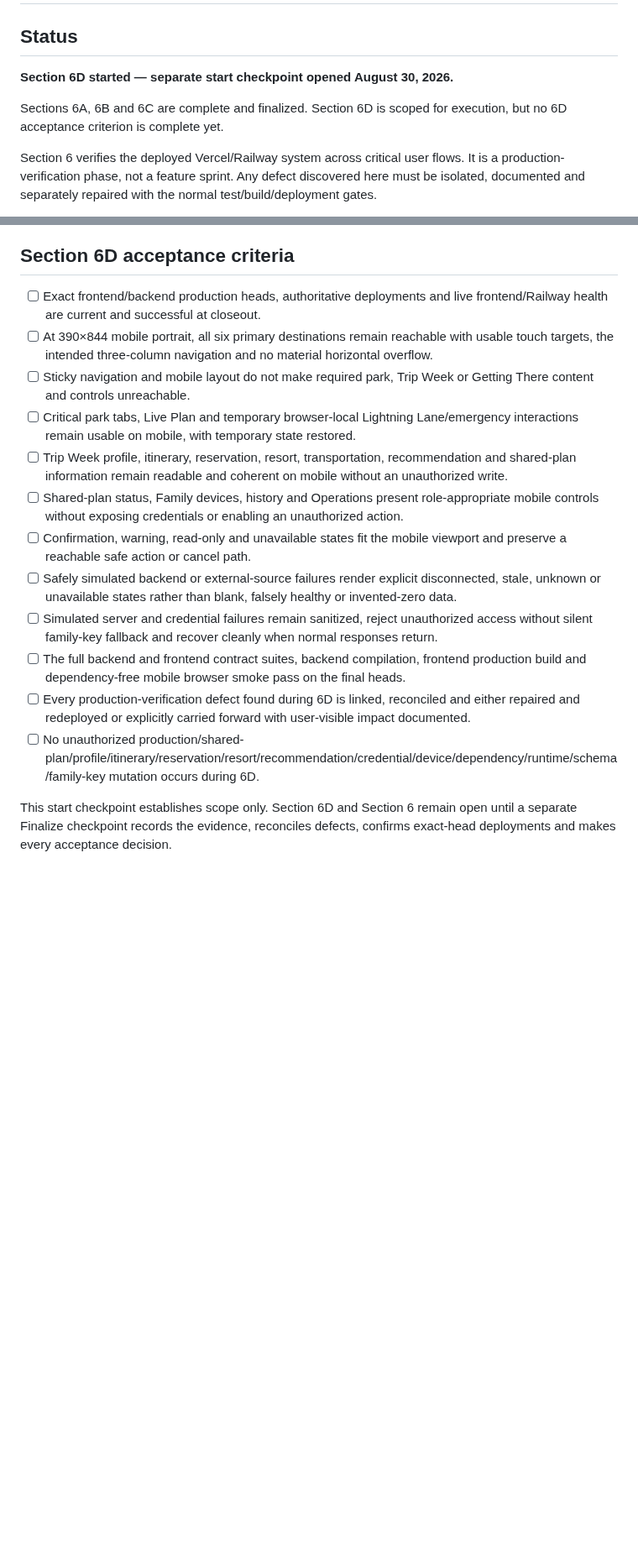
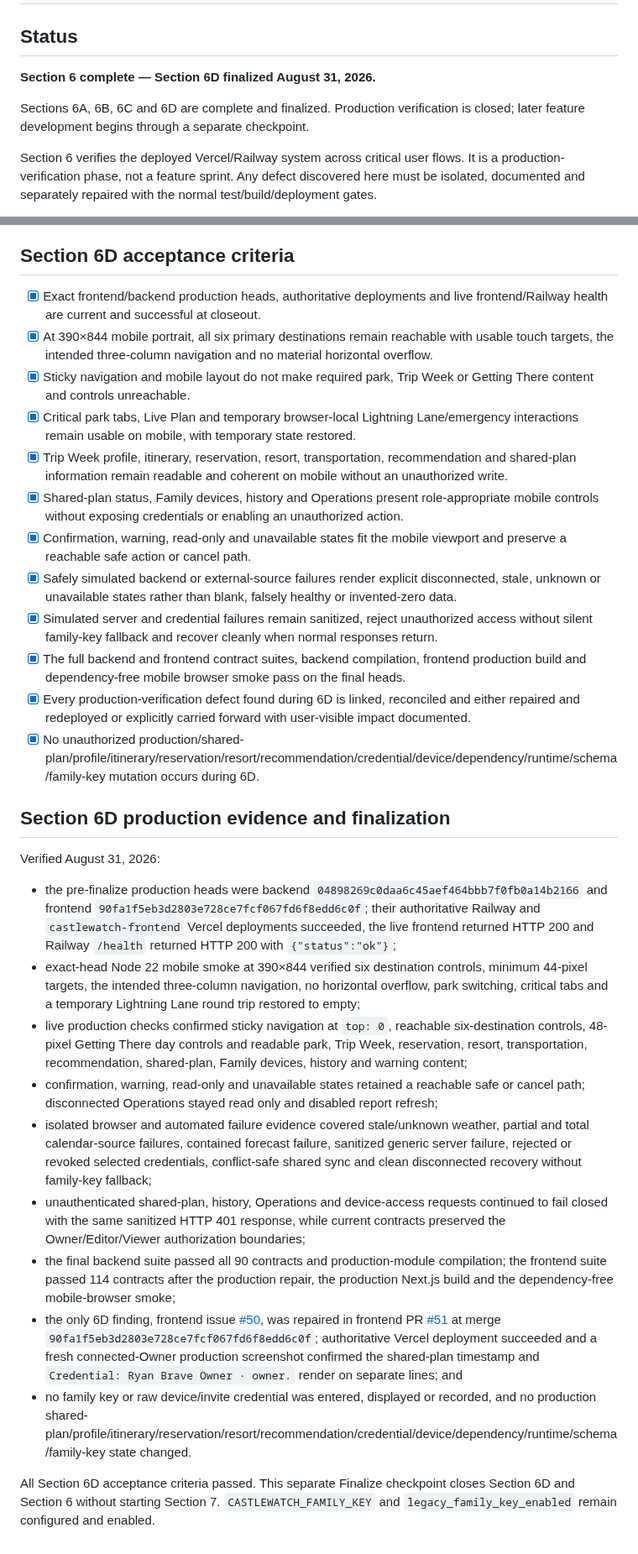
Before and after one commit to MileHighHoosier/castlewatch-2027, a Markdown page: docs/section-6-production-smoke.md, 2 parts joined by grey strips. Shown at 84% size. Rendered like a GitHub page; blank space fills up the shorter version.

Commit message:
Finalize Section 6D production verification (#60)
Record the completed mobile, failure-state, automated-gate, defect-reconciliation, and production evidence. Close Section 6 without starting Section 7.

Closes #53.

```diff
--- a/docs/section-6-production-smoke.md
+++ b/docs/section-6-production-smoke.md
@@ -2,9 +2,9 @@
 
 ## Status
 
-**Section 6D started — separate start checkpoint opened August 30, 2026.**
+**Section 6 complete — Section 6D finalized August 31, 2026.**
 
-Sections 6A, 6B and 6C are complete and finalized. Section 6D is scoped for execution, but no 6D acceptance criterion is complete yet.
+Sections 6A, 6B, 6C and 6D are complete and finalized. Production verification is closed; later feature development begins through a separate checkpoint.
 
 Section 6 verifies the deployed Vercel/Railway system across critical user flows. It is a production-verification phase, not a feature sprint. Any defect discovered here must be isolated, documented and separately repaired with the normal test/build/deployment gates.
 
@@ -213,17 +213,31 @@ The start checkpoint itself makes no browser or production mutation. Later tempo
 
 ## Section 6D acceptance criteria
 
-- [ ] Exact frontend/backend production heads, authoritative deployments and live frontend/Railway health are current and successful at closeout.
-- [ ] At 390×844 mobile portrait, all six primary destinations remain reachable with usable touch targets, the intended three-column navigation and no material horizontal overflow.
-- [ ] Sticky navigation and mobile layout do not make required park, Trip Week or Getting There content and controls unreachable.
-- [ ] Critical park tabs, Live Plan and temporary browser-local Lightning Lane/emergency interactions remain usable on mobile, with temporary state restored.
-- [ ] Trip Week profile, itinerary, reservation, resort, transportation, recommendation and shared-plan information remain readable and coherent on mobile without an unauthorized write.
-- [ ] Shared-plan status, Family devices, history and Operations present role-appropriate mobile controls without exposing credentials or enabling an unauthorized action.
-- [ ] Confirmation, warning, read-only and unavailable states fit the mobile viewport and preserve a reachable safe action or cancel path.
-- [ ] Safely simulated backend or external-source failures render explicit disconnected, stale, unknown or unavailable states rather than blank, falsely healthy or invented-zero data.
-- [ ] Simulated server and credential failures remain sanitized, reject unauthorized access without silent family-key fallback and recover cleanly when normal responses return.
-- [ ] The full backend and frontend contract suites, backend compilation, frontend production build and dependency-free mobile browser smoke pass on the final heads.
-- [ ] Every production-verification defect found during 6D is linked, reconciled and either repaired and redeployed or explicitly carried forward with user-visible impact documented.
-- [ ] No unauthorized production/shared-plan/profile/itinerary/reservation/resort/recommendation/credential/device/dependency/runtime/schema/family-key mutation occurs during 6D.
+- [x] Exact frontend/backend production heads, authoritative deployments and live frontend/Railway health are current and successful at closeout.
+- [x] At 390×844 mobile portrait, all six primary destinations remain reachable with usable touch targets, the intended three-column navigation and no material horizontal overflow.
+- [x] Sticky navigation and mobile layout do not make required park, Trip Week or Getting There content and controls unreachable.
+- [x] Critical park tabs, Live Plan and temporary browser-local Lightning Lane/emergency interactions remain usable on mobile, with temporary state restored.
+- [x] Trip Week profile, itinerary, reservation, resort, transportation, recommendation and shared-plan information remain readable and coherent on mobile without an unauthorized write.
+- [x] Shared-plan status, Family devices, history and Operations present role-appropriate mobile controls without exposing credentials or enabling an unauthorized action.
+- [x] Confirmation, warning, read-only and unavailable states fit the mobile viewport and preserve a reachable safe action or cancel path.
+- [x] Safely simulated backend or external-source failures render explicit disconnected, stale, unknown or unavailable states rather than blank, falsely healthy or invented-zero data.
+- [x] Simulated server and credential failures remain sanitized, reject unauthorized access without silent family-key fallback and recover cleanly when normal responses return.
+- [x] The full backend and frontend contract suites, backend compilation, frontend production build and dependency-free mobile browser smoke pass on the final heads.
+- [x] Every production-verification defect found during 6D is linked, reconciled and either repaired and redeployed or explicitly carried forward with user-visible impact documented.
+- [x] No unauthorized production/shared-plan/profile/itinerary/reservation/resort/recommendation/credential/device/dependency/runtime/schema/family-key mutation occurs during 6D.
 
-This start checkpoint establishes scope only. Section 6D and Section 6 remain open until a separate Finalize checkpoint records the evidence, reconciles defects, confirms exact-head deployments and makes every acceptance decision.
+## Section 6D production evidence and finalization
+
+Verified August 31, 2026:
+
+- the pre-finalize production heads were backend `04898269c0daa6c45aef464bbb7f0fb0a14b2166` and frontend `90fa1f5eb3d2803e728ce7fcf067fd6f8edd6c0f`; their authoritative Railway and `castlewatch-frontend` Vercel deployments succeeded, the live frontend returned HTTP 200 and Railway `/health` returned HTTP 200 with `{"status":"ok"}`;
+- exact-head Node 22 mobile smoke at 390×844 verified six destination controls, minimum 44-pixel targets, the intended three-column navigation, no horizontal overflow, park switching, critical tabs and a temporary Lightning Lane round trip restored to empty;
+- live production checks confirmed sticky navigation at `top: 0`, reachable six-destination controls, 48-pixel Getting There day controls and readable park, Trip Week, reservation, resort, transportation, recommendation, shared-plan, Family devices, history and warning content;
+- confirmation, warning, read-only and unavailable states retained a reachable safe or cancel path; disconnected Operations stayed read only and disabled report refresh;
+- isolated browser and automated failure evidence covered stale/unknown weather, partial and total calendar-source failures, contained forecast failure, sanitized generic server failure, rejected or revoked selected credentials, conflict-safe shared sync and clean disconnected recovery without family-key fallback;
+- unauthenticated shared-plan, history, Operations and device-access requests continued to fail closed with the same sanitized HTTP 401 response, while current contracts preserved the Owner/Editor/Viewer authorization boundaries;
+- the final backend suite passed all 90 contracts and production-module compilation; the frontend suite passed 114 contracts after the production repair, the production Next.js build and the dependency-free mobile-browser smoke;
+- the only 6D finding, frontend issue [#50](https://github.com/MileHighHoosier/castlewatch-frontend/issues/50), was repaired in frontend PR [#51](https://github.com/MileHighHoosier/castlewatch-frontend/pull/51) at merge `90fa1f5eb3d2803e728ce7fcf067fd6f8edd6c0f`; authoritative Vercel deployment succeeded and a fresh connected-Owner production screenshot confirmed the shared-plan timestamp and `Credential: Ryan Brave Owner · owner.` render on separate lines; and
+- no family key or raw device/invite credential was entered, displayed or recorded, and no production shared-plan/profile/itinerary/reservation/resort/recommendation/credential/device/dependency/runtime/schema/family-key state changed.
+
+All Section 6D acceptance criteria passed. This separate Finalize checkpoint closes Section 6D and Section 6 without starting Section 7. `CASTLEWATCH_FAMILY_KEY` and `legacy_family_key_enabled` remain configured and enabled.
```
Also changed, not shown: PROJECT_STATE.md (+9 -9 lines), ROADMAP.md (+2 -2 lines).
